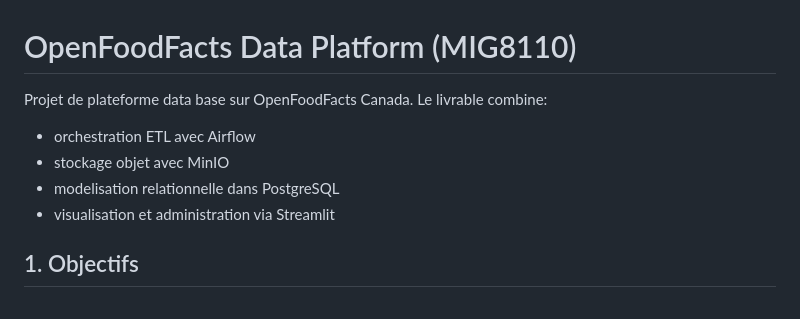
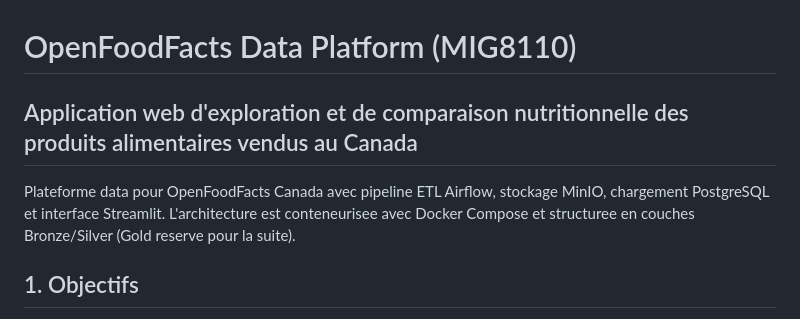
Before and after one commit to ablayefirst/openfoodfacts-projet-mig8110, a Markdown page: README.md, the part around the change. Drawn GitHub-style.

Commit message:
Mise a jour du Readme

```diff
--- a/README.md
+++ b/README.md
@@ -1,11 +1,9 @@
 # OpenFoodFacts Data Platform (MIG8110)
 
-Projet de plateforme data base sur OpenFoodFacts Canada.
-Le livrable combine:
-- orchestration ETL avec Airflow
-- stockage objet avec MinIO
-- modelisation relationnelle dans PostgreSQL
-- visualisation et administration via Streamlit
+## Application web d'exploration et de comparaison nutritionnelle des produits alimentaires vendus au Canada
+
+Plateforme data pour OpenFoodFacts Canada avec pipeline ETL Airflow, stockage MinIO, chargement PostgreSQL et interface Streamlit.
+L'architecture est conteneurisee avec Docker Compose et structuree en couches Bronze/Silver (Gold reserve pour la suite).
 
 ## 1. Objectifs
 
```
